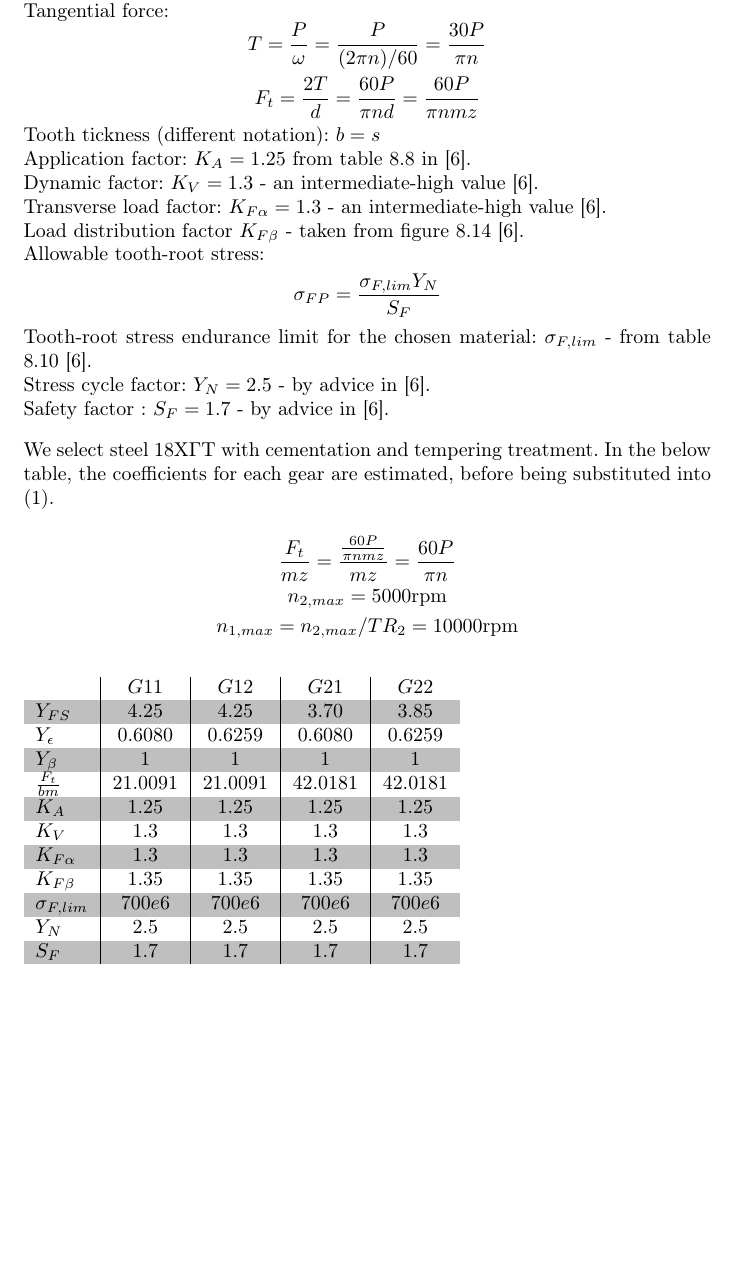
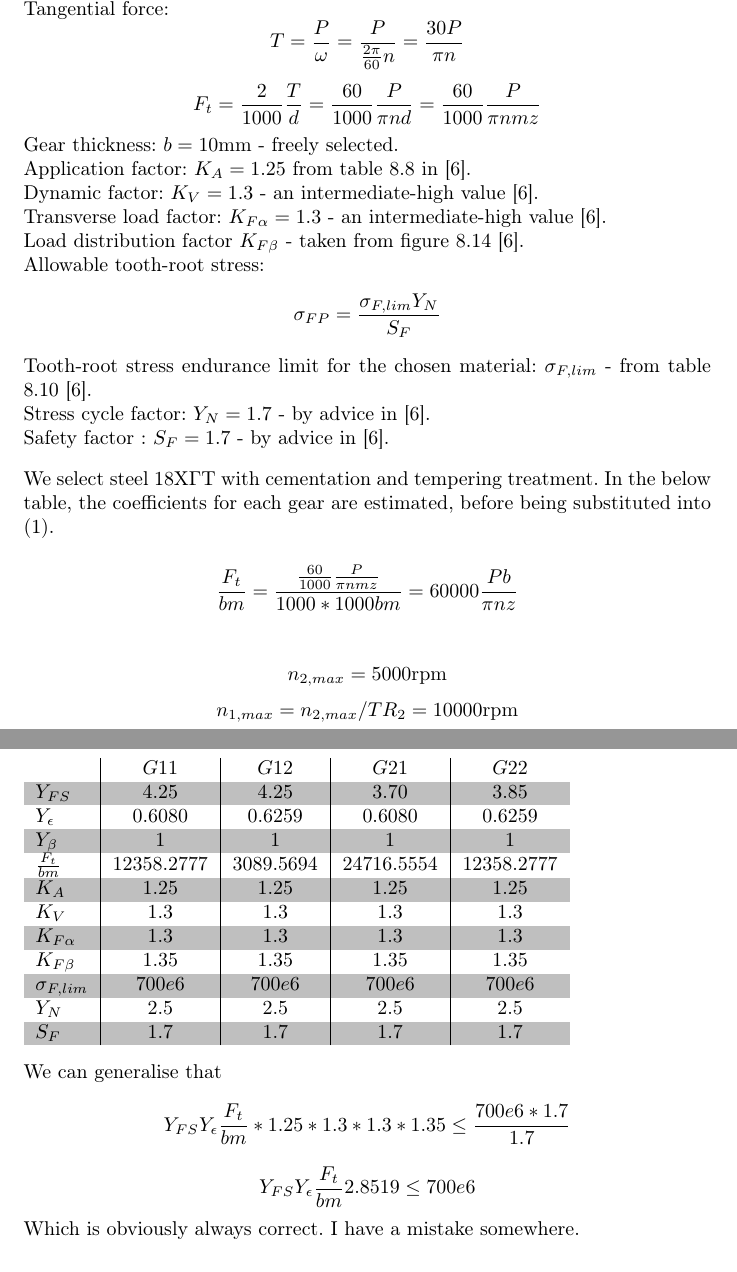
Before and after one commit to MiroslavVitkov/gearbox, a LaTeX document (calculations.tex): part of page 6 of 8 before the commit and two parts of pages 6 and 7 of 9 after it, the two joined at a grey line, cut so that both start at the same text, the shorter picture padded with empty space. Compiled offline with pdfLaTeX.

Commit message:
Some mistakes corrected for gears. Still doesn't look correct.

```diff
--- a/calculations.tex
+++ b/calculations.tex
@@ -194,40 +194,46 @@ Tip factor: $Y_{FS}$ - taken from graph 8.13 in [6] with shift coefficient $x =
 Contact ratio factor: $$Y_\epsilon = \frac{1}{\epsilon_\alpha}$$
 Helical angle factor: $Y_\beta = 1$ for spur gears. \\
 Tangential force:
-$$ T = \frac{P}{\omega} = \frac{P}{(2 \pi n) / 60} = \frac{30 P}{\pi n}$$
-$$ F_t = \frac{2 T}{d} =  \frac{60 P}{\pi n d}  = \frac{60 P}{\pi n m z}$$
-Tooth tickness (different notation): $b = s$ \\
+$$ T = \frac{P}{\omega} = \frac{P}{\frac{2 \pi}{60}n} = \frac{30 P}{\pi n}$$
+$$ F_t = \frac{2}{1000}\frac{T}{d} = \frac{60}{1000}\frac{P}{\pi n d}  = \frac{60}{1000}\frac{P}{\pi n m z}$$
+Gear thickness: $b = 10 \si{\milli\meter}$ - freely selected. \\
 Application factor: $K_A = 1.25$ from table 8.8 in [6]. \\
 Dynamic factor: $K_V = 1.3$ - an intermediate-high value [6]. \\
 Transverse load factor: $K_{F\alpha} = 1.3$ - an intermediate-high value [6]. \\
 Load distribution factor $K_{F\beta}$ - taken from figure 8.14 [6]. \\
 Allowable tooth-root stress: $$\sigma_{FP} = \frac{\sigma_{F, lim} Y_N}{S_F}$$
 Tooth-root stress endurance limit for the chosen material: $\sigma_{F, lim}$ - from table 8.10 [6]. \\
-Stress cycle factor: $Y_N = 2.5$ - by advice in [6]. \\
+Stress cycle factor: $Y_N = 1.7$ - by advice in [6]. \\
 Safety factor : $S_F = 1.7$ - by advice in [6]. \\[0.3cm]
 We select steel 18ХГТ with cementation and tempering treatment.
 In the below table, the coefficients for each gear are estimated, before being substituted into (1). \\[0.1cm]
-$$ \frac{F_t}{m z} = \frac{\frac{60 P}{\pi n m z}}{m z} = \frac{60 P}{\pi n}$$
+$$ \frac{F_t}{b m} = \frac{\frac{60}{1000}\frac{P}{\pi n m z}}{1000*1000 b m} = 60000\frac{P b}{\pi n z}$$ \\
 $$ n_{2, max} = 5000 \si{\rpm}$$
 $$ n_{1, max} = n_{2, max} / TR_2 = 10000 \si{\rpm}$$  \\ [0.2cm]
-\FPeval\vConst{60 * 11000 / 3.1415}
-\FPset{vn1}{10000}
-\FPset{vn2}{5000}
+\FPeval\vConst{(60000 * 11000 * 10) / 3.1415}
+\FPeval{vnz11}{10000 * 17}
+\FPeval{vnz12}{10000 * 68}
+\FPeval{vnz21}{5000 * 17}
+\FPeval{vnz22}{5000 * 34}
 \rowcolors{1}{white}{lightgray}
 \begin{tabular}{>{$}l<{$} | >{$}c<{$} | >{$}c<{$} | >{$}c<{$} | >{$}c<{$}}
-                & G11                & G12                & G21                & G22                \\
-Y_{FS}          & 4.25               & 4.25               & 3.70               & 3.85               \\
-Y_\epsilon      & \Div{1}{1.6447}    & \Div{1}{1.5976}    & \Div{1}{1.6447}    & \Div{1}{1.5976}    \\
-Y_\beta         & 1                  & 1                  & 1                  & 1                  \\
-\frac{F_t}{b m} & \Div{vConst}{vn1}  & \Div{vConst}{vn1}  & \Div{vConst}{vn2}  & \Div{vConst}{vn2}  \\
-K_A             & 1.25               & 1.25               & 1.25               & 1.25               \\
-K_V             & 1.3                & 1.3                & 1.3                & 1.3                \\
-K_{F\alpha}     & 1.3                & 1.3                & 1.3                & 1.3                \\
-K_{F\beta}      & 1.35               & 1.35               & 1.35               & 1.35               \\
-\sigma_{F, lim} & 700e6              & 700e6              & 700e6              & 700e6              \\
-Y_N             & 2.5                & 2.5                & 2.5                & 2.5                \\
-S_F             & 1.7                & 1.7                & 1.7                & 1.7                \\
-\end{tabular}
+                & G11                  & G12                  & G21                  & G22                 \\
+Y_{FS}          & 4.25                 & 4.25                 & 3.70                 & 3.85                \\
+Y_\epsilon      & \Div{1}{1.6447}      & \Div{1}{1.5976}      & \Div{1}{1.6447}      & \Div{1}{1.5976}     \\
+Y_\beta         & 1                    & 1                    & 1                    & 1                   \\
+\frac{F_t}{b m} & \Div{vConst}{vnz11} & \Div{vConst}{vnz12}  & \Div{vConst}{vnz21}  & \Div{vConst}{vnz22} \\
+K_A             & 1.25                 & 1.25                 & 1.25                 & 1.25                \\
+K_V             & 1.3                  & 1.3                  & 1.3                  & 1.3                 \\
+K_{F\alpha}     & 1.3                  & 1.3                  & 1.3                  & 1.3                 \\
+K_{F\beta}      & 1.35                 & 1.35                 & 1.35                 & 1.35                \\
+\sigma_{F, lim} & 700e6                & 700e6                & 700e6                & 700e6               \\
+Y_N             & 2.5                  & 2.5                  & 2.5                  & 2.5                 \\
+S_F             & 1.7                  & 1.7                  & 1.7                  & 1.7                 \\
+\end{tabular} \\[0.3cm]
+We can generalise that
+$$ Y_{FS} Y_\epsilon \frac{F_t}{b m} * 1.25 * 1.3 *  1.3 * 1.35 \leq \frac{700e6 *  1.7}{1.7} $$
+$$ Y_{FS} Y_\epsilon \frac{F_t}{b m} 2.8519 \leq 700e6 $$
+Which is obviously always correct. I have a mistake somewhere.
 
 \subsection{Couplings}
 Requirements: Design a way to connect the Input shaft to the driving motor and the output shaft to the spindle.
```
